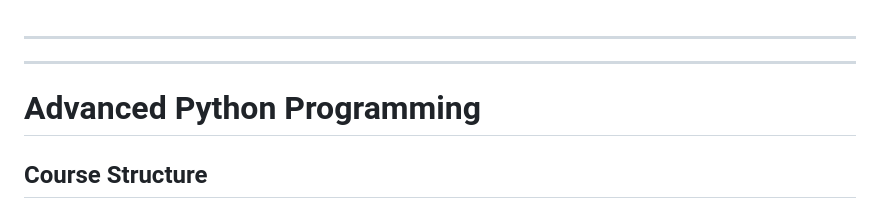
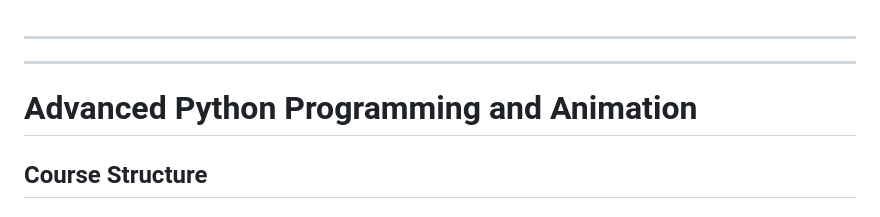
Before and after one commit to Supragy352/Advanced-Python-Course, a Markdown page: Course Structure.md, the part around the change. Drawn GitHub-style.

```diff
--- a/Course Structure.md
+++ b/Course Structure.md
@@ -3,7 +3,7 @@
 
 ---
 
-<h1 id="advanced-python-programming">Advanced Python Programming</h1>
+<h1 id="advanced-python-programming-and-animation">Advanced Python Programming and Animation</h1>
 <h2 id="course-structure">Course Structure</h2>
 <h3 id="objective">Objective:</h3>
 <p>To elevate student proficiency and comfort with Python, with a specific emphasis on setting up a robust development environment, mastering Git and GitHub, delving into advanced Python programming concepts, and extensively exploring Numpy, Matplotlib, and the Manim animation engine. The course is designed to equip students with comprehensive knowledge of the Manim engine.</p>
```
